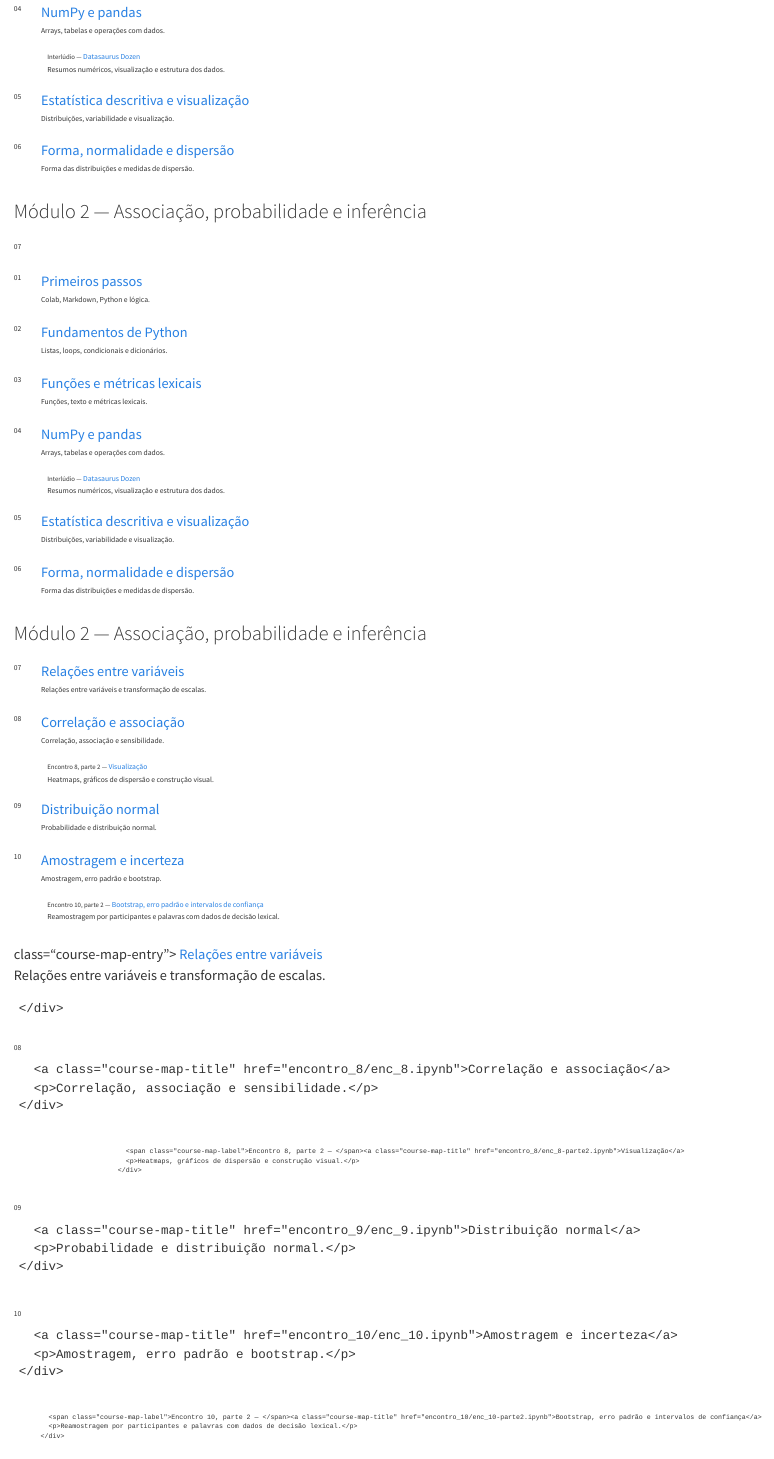
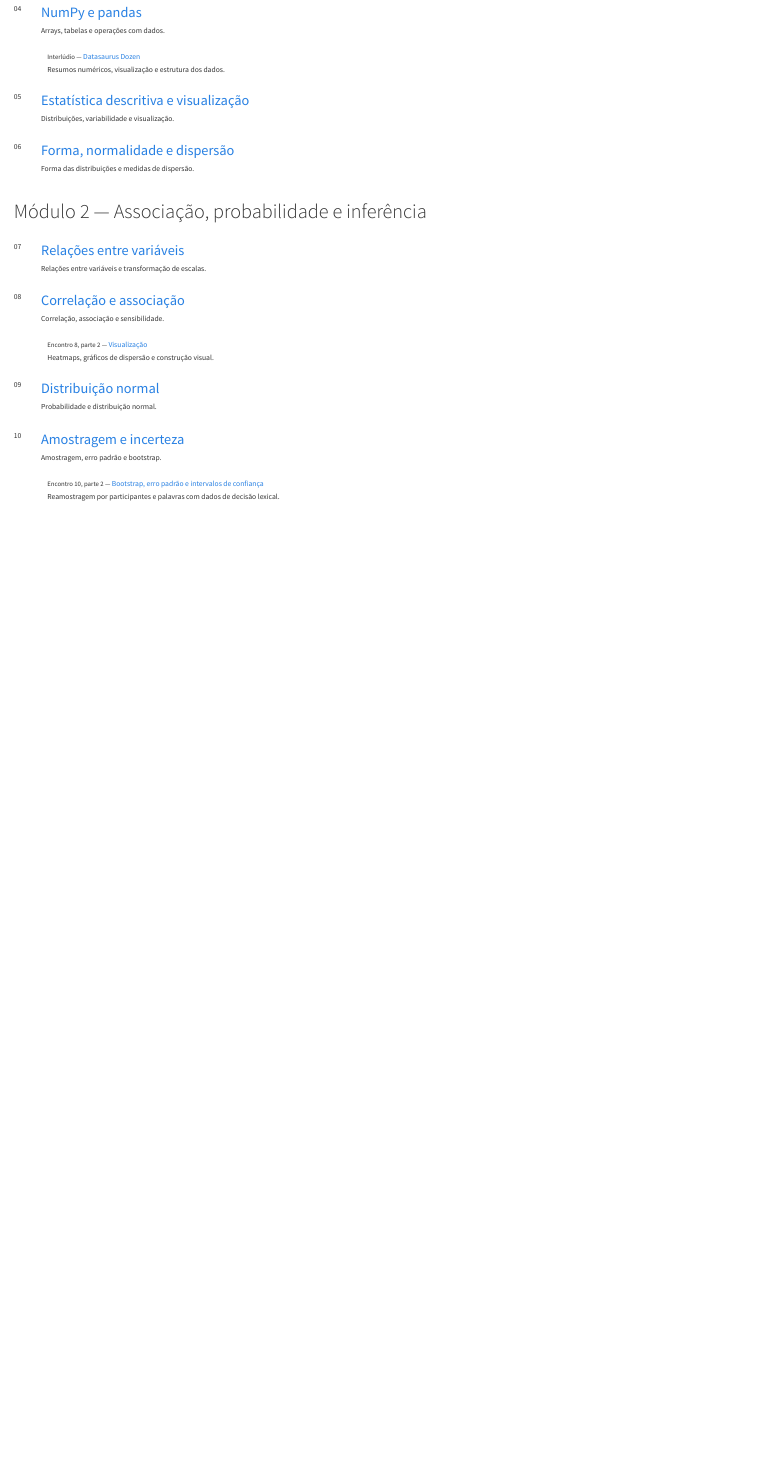
Before and after one commit to jhlopesalves/eda_humanidades, a Quarto document (index.qmd): the page in a window 1100 px wide, from 640 px down. Rendered offline with R 4.5, knitr and Pandoc in place of Quarto, with nearby package versions.

Commit message:
MAINT: normalização do TOC quarto.

````diff
--- a/index.qmd
+++ b/index.qmd
@@ -41,43 +4,3 @@ As aulas combinam fundamentos de Python e raciocínio estatístico: como calcula
-    </div>
-  </li>
-  <li class="course-map-row">
-    <span class="course-map-number">04</span>
-    <div class="course-map-entry">
-      <a class="course-map-title" href="encontro_4/enc_4.ipynb">NumPy e pandas</a>
-      <p>Arrays, tabelas e operações com dados.</p>
-    </div>
-  </li>
-  <li class="course-map-row course-map-interlude">
-    <div class="course-map-entry">
-      <span class="course-map-label">Interlúdio — </span><a class="course-map-title" href="encontro_5/datasaurus.ipynb">Datasaurus Dozen</a>
-      <p>Resumos numéricos, visualização e estrutura dos dados.</p>
-    </div>
-  </li>
-  <li class="course-map-row">
-    <span class="course-map-number">05</span>
-    <div class="course-map-entry">
-      <a class="course-map-title" href="encontro_5/enc_5.ipynb">Estatística descritiva e visualização</a>
-      <p>Distribuições, variabilidade e visualização.</p>
-    </div>
-  </li>
-  <li class="course-map-row">
-    <span class="course-map-number">06</span>
-    <div class="course-map-entry">
-      <a class="course-map-title" href="encontro_6/enc_6.ipynb">Forma, normalidade e dispersão</a>
-      <p>Forma das distribuições e medidas de dispersão.</p>
-    </div>
-  </li>
-</ul>
-```
-
-### Módulo 2 — Associação, probabilidade e inferência {.course-map-module}
-
-```{=html}
-<ul class="course-map" role="list" aria-label="Módulo 2">
-  <li class="course-map-row">
-    <span class="course-map-number">07</span>
-    <div ---
-title: "Estatística Descritiva e Inferencial em Python para Humanidades"
 toc: false
 page-navigation: false
 ---
@@ -193,43 +116,3 @@ As aulas combinam fundamentos de Python e raciocínio estatístico: como calcula
   </li>
 </ul>
 ```
-class="course-map-entry">
-      <a class="course-map-title" href="encontro_7/enc_7.ipynb">Relações entre variáveis</a>
-      <p>Relações entre variáveis e transformação de escalas.</p>
-    </div>
-  </li>
-  <li class="course-map-row">
-    <span class="course-map-number">08</span>
-    <div class="course-map-entry">
-      <a class="course-map-title" href="encontro_8/enc_8.ipynb">Correlação e associação</a>
-      <p>Correlação, associação e sensibilidade.</p>
-    </div>
-  </li>
-  <li class="course-map-row course-map-interlude">
-    <div class="course-map-entry">
-      <span class="course-map-label">Encontro 8, parte 2 — </span><a class="course-map-title" href="encontro_8/enc_8-parte2.ipynb">Visualização</a>
-      <p>Heatmaps, gráficos de dispersão e construção visual.</p>
-    </div>
-  </li>
-  <li class="course-map-row">
-    <span class="course-map-number">09</span>
-    <div class="course-map-entry">
-      <a class="course-map-title" href="encontro_9/enc_9.ipynb">Distribuição normal</a>
-      <p>Probabilidade e distribuição normal.</p>
-    </div>
-  </li>
-  <li class="course-map-row">
-    <span class="course-map-number">10</span>
-    <div class="course-map-entry">
-      <a class="course-map-title" href="encontro_10/enc_10.ipynb">Amostragem e incerteza</a>
-      <p>Amostragem, erro padrão e bootstrap.</p>
-    </div>
-  </li>
-  <li class="course-map-row course-map-interlude">
-    <div class="course-map-entry">
-      <span class="course-map-label">Encontro 10, parte 2 — </span><a class="course-map-title" href="encontro_10/enc_10-parte2.ipynb">Bootstrap, erro padrão e intervalos de confiança</a>
-      <p>Reamostragem por participantes e palavras com dados de decisão lexical.</p>
-    </div>
-  </li>
-</ul>
-```
````
Also changed, not shown: index.qmd (37 more changed lines).
